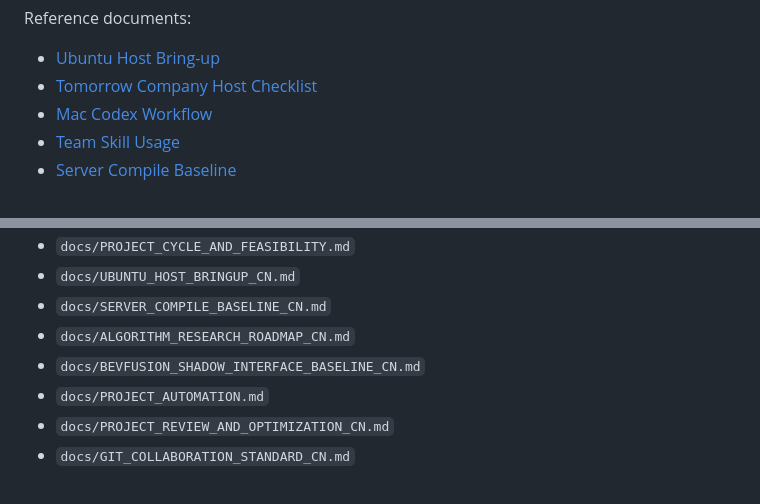
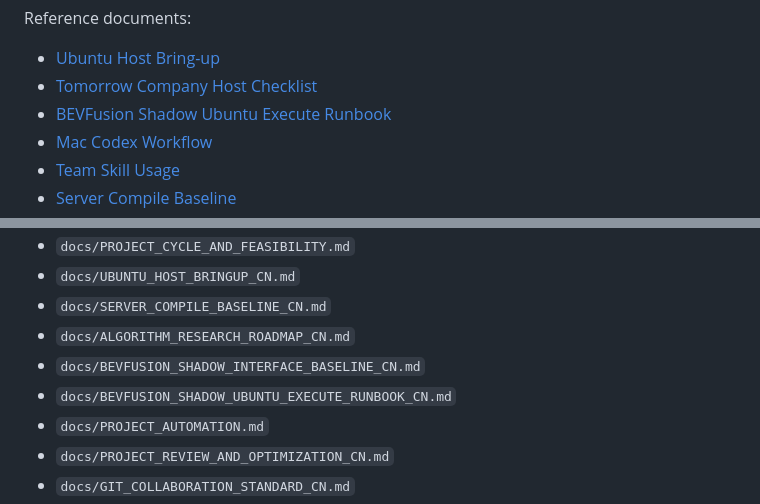
Before and after one commit to 77zmf/PIX-Simulation-Validation-Platform, a Markdown page: README.md, 2 parts joined by grey strips. Rendered like a GitHub page.

Commit message:
docs(research): add shadow ubuntu execute runbook

```diff
--- a/README.md
+++ b/README.md
@@ -161,6 +161,7 @@ Reference documents:
 
 - [Ubuntu Host Bring-up](./docs/UBUNTU_HOST_BRINGUP_CN.md)
 - [Tomorrow Company Host Checklist](./docs/TOMORROW_COMPANY_HOST_CHECKLIST_CN.md)
+- [BEVFusion Shadow Ubuntu Execute Runbook](./docs/BEVFUSION_SHADOW_UBUNTU_EXECUTE_RUNBOOK_CN.md)
 - [Mac Codex Workflow](./docs/MAC_CODEX_WORKFLOW_CN.md)
 - [Team Skill Usage](./docs/TEAM_SKILL_USAGE_CN.md)
 - [Server Compile Baseline](./docs/SERVER_COMPILE_BASELINE_CN.md)
@@ -206,6 +207,7 @@ The repo-side planning documents live in:
 - `docs/SERVER_COMPILE_BASELINE_CN.md`
 - `docs/ALGORITHM_RESEARCH_ROADMAP_CN.md`
 - `docs/BEVFUSION_SHADOW_INTERFACE_BASELINE_CN.md`
+- `docs/BEVFUSION_SHADOW_UBUNTU_EXECUTE_RUNBOOK_CN.md`
 - `docs/PROJECT_AUTOMATION.md`
 - `docs/PROJECT_REVIEW_AND_OPTIMIZATION_CN.md`
 - `docs/GIT_COLLABORATION_STANDARD_CN.md`
```
Also changed, not shown: docs/BEVFUSION_SHADOW_INTERFACE_BASELINE_CN.md (+4 -0 lines), docs/BEVFUSION_SHADOW_UBUNTU_EXECUTE_RUNBOOK_CN.md (added, +237 -0 lines).
